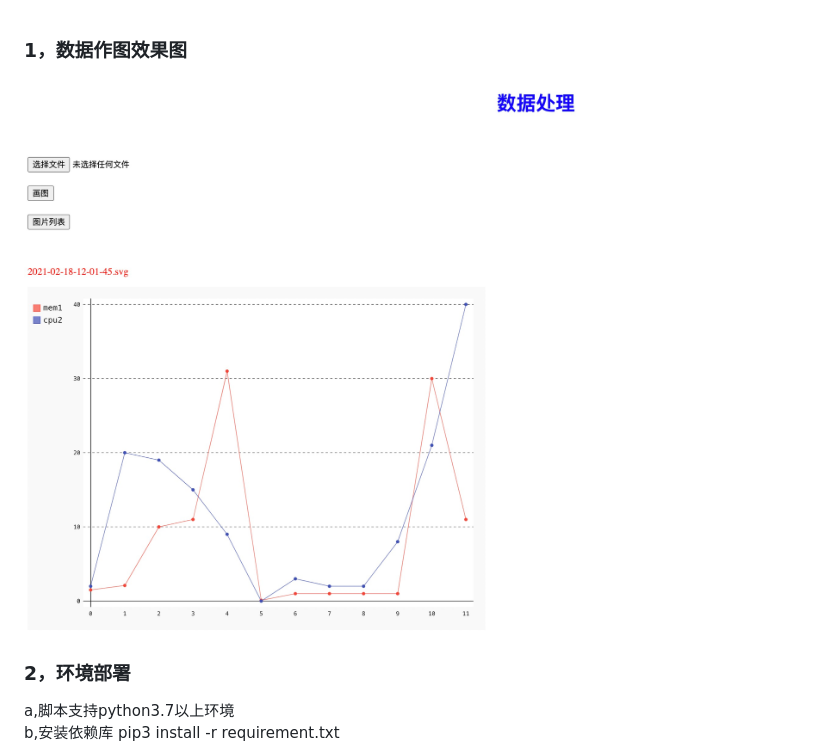
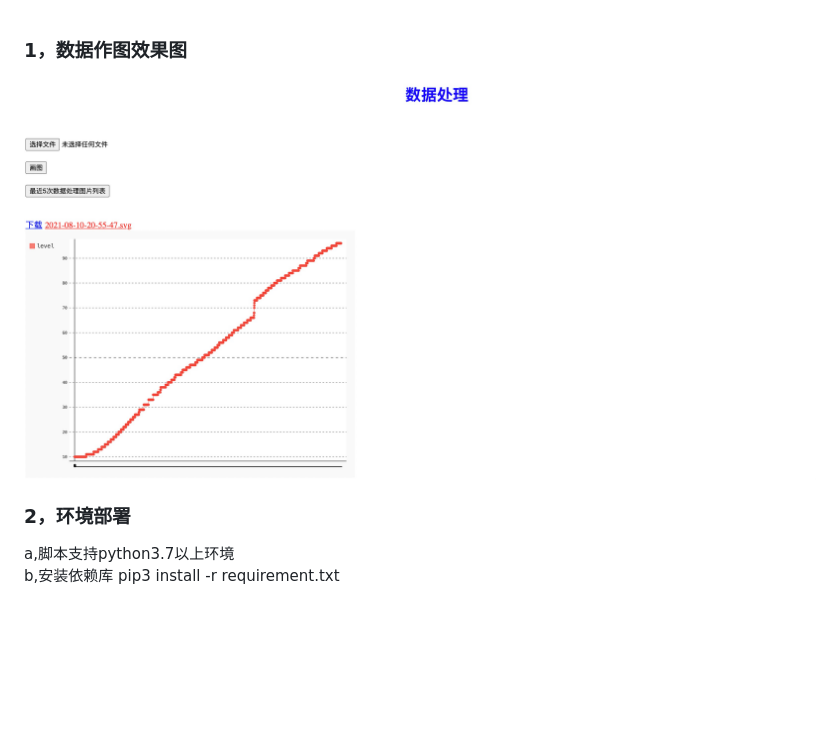
Before and after one commit to luopan297091659/data_draw, a Markdown page: README.md, the part around the change. Rendered like a GitHub page; pictures changed too: img/20210218200155.jpg (deleted), img/homepage.png (added); blank space fills up the shorter version.

Commit message:
modefy README.md

```diff
--- a/README.md
+++ b/README.md
@@ -1,5 +1,5 @@
 ### 1，数据作图效果图
-![](./img/20210218200155.jpg)
+![](./img/homepage.png)
 
 ### 2，环境部署
 a,脚本支持python3.7以上环境<br/>
```
